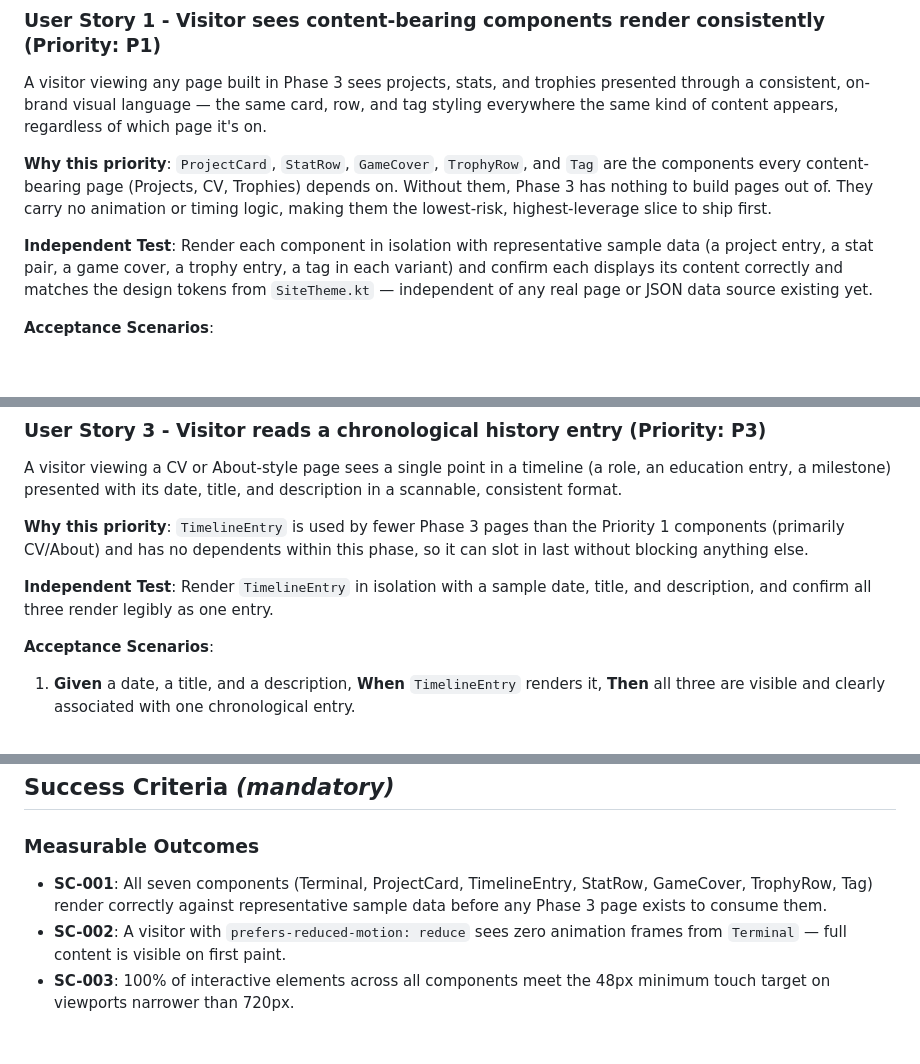
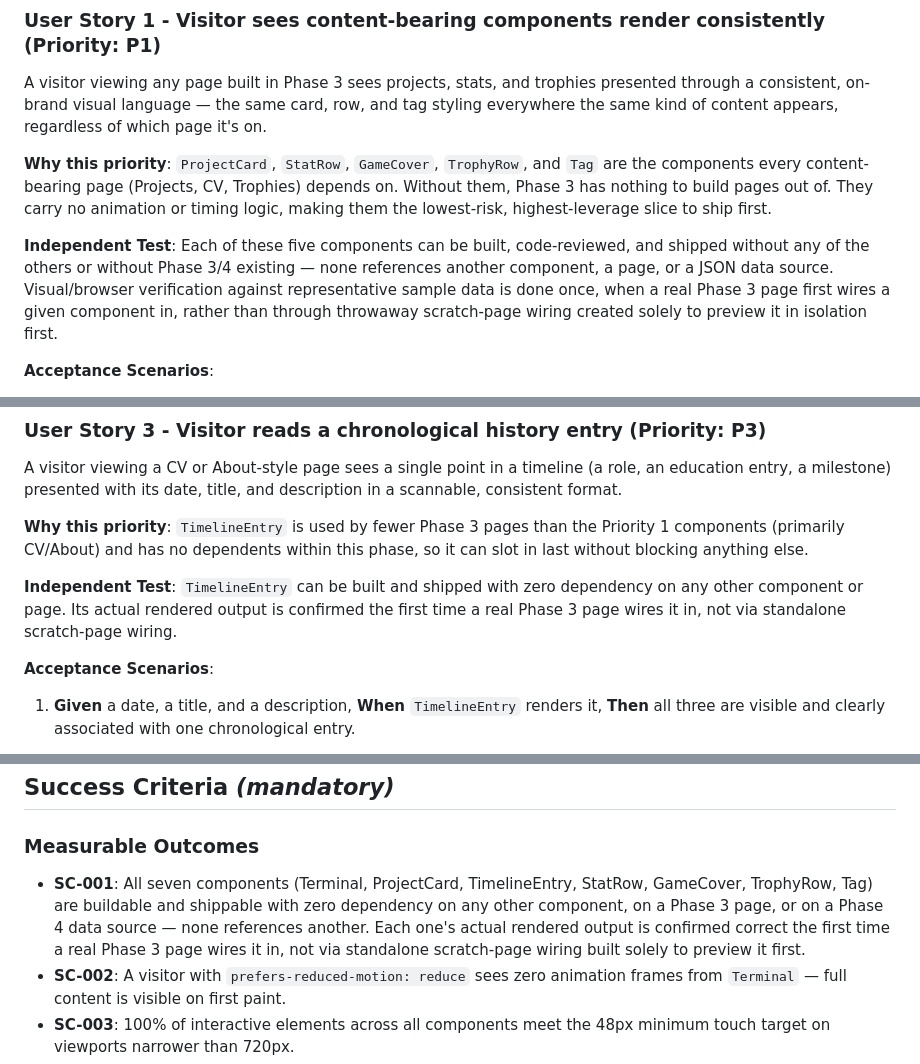
Before and after one commit to jagieloadrian/anjo-site, a Markdown page: specs/003-components/spec.md, 3 parts joined by grey strips. GitHub-like rendering; blank space fills up the shorter version.

```diff
--- a/specs/003-components/spec.md
+++ b/specs/003-components/spec.md
@@ -56,10 +56,11 @@ components every content-bearing page (Projects, CV, Trophies) depends on. Witho
 has nothing to build pages out of. They carry no animation or timing logic, making them the
 lowest-risk, highest-leverage slice to ship first.
 
-**Independent Test**: Render each component in isolation with representative sample data (a
-project entry, a stat pair, a game cover, a trophy entry, a tag in each variant) and confirm each
-displays its content correctly and matches the design tokens from `SiteTheme.kt` — independent of
-any real page or JSON data source existing yet.
+**Independent Test**: Each of these five components can be built, code-reviewed, and shipped
+without any of the others or without Phase 3/4 existing — none references another component, a
+page, or a JSON data source. Visual/browser verification against representative sample data is
+done once, when a real Phase 3 page first wires a given component in, rather than through
+throwaway scratch-page wiring created solely to preview it in isolation first.
 
 **Acceptance Scenarios**:
 
@@ -117,8 +118,9 @@ consistent format.
 components (primarily CV/About) and has no dependents within this phase, so it can slot in last
 without blocking anything else.
 
-**Independent Test**: Render `TimelineEntry` in isolation with a sample date, title, and
-description, and confirm all three render legibly as one entry.
+**Independent Test**: `TimelineEntry` can be built and shipped with zero dependency on any other
+component or page. Its actual rendered output is confirmed the first time a real Phase 3 page
+wires it in, not via standalone scratch-page wiring.
 
 **Acceptance Scenarios**:
 
@@ -208,8 +210,10 @@ description, and confirm all three render legibly as one entry.
 ### Measurable Outcomes
 
 - **SC-001**: All seven components (Terminal, ProjectCard, TimelineEntry, StatRow, GameCover,
-  TrophyRow, Tag) render correctly against representative sample data before any Phase 3 page
-  exists to consume them.
+  TrophyRow, Tag) are buildable and shippable with zero dependency on any other component, on a
+  Phase 3 page, or on a Phase 4 data source — none references another. Each one's actual rendered
+  output is confirmed correct the first time a real Phase 3 page wires it in, not via standalone
+  scratch-page wiring built solely to preview it first.
 - **SC-002**: A visitor with `prefers-reduced-motion: reduce` sees zero animation frames from
   `Terminal` — full content is visible on first paint.
 - **SC-003**: 100% of interactive elements across all components meet the 48px minimum touch
```
Also changed, not shown: specs/003-components/tasks.md (+17 -11 lines).
